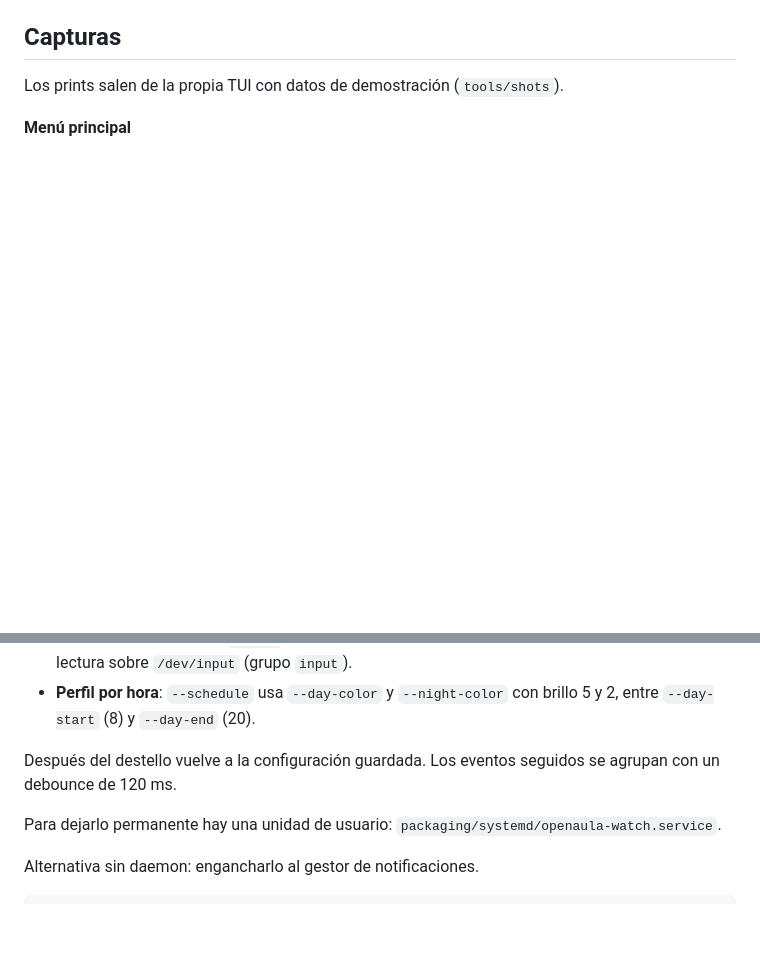
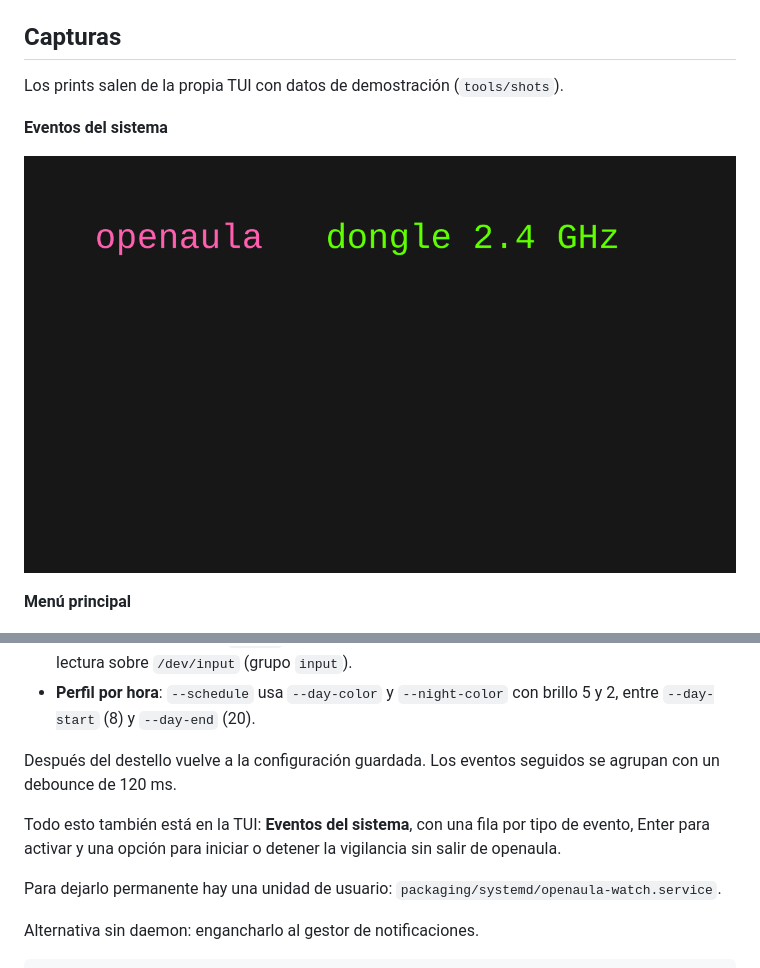
Before and after one commit to ldgnu/openaula, a Markdown page: README.md, 2 parts joined by grey strips. Drawn GitHub-style; pictures changed too: docs/img/events.png (added); blank space fills up the shorter version.

```diff
--- a/README.md
+++ b/README.md
@@ -48,6 +48,10 @@ Cuando no hay nada corriendo, openaula no consume CPU, memoria ni USB.
 ## Capturas
 
 Los prints salen de la propia TUI con datos de demostración (`tools/shots`).
+
+**Eventos del sistema**
+
+![Eventos](docs/img/events.png)
 
 **Menú principal**
 
@@ -298,6 +302,10 @@ openaula watch --notifications --volume --battery
 Después del destello vuelve a la configuración guardada. Los eventos seguidos se
 agrupan con un debounce de 120 ms.
 
+Todo esto también está en la TUI: **Eventos del sistema**, con una fila por tipo
+de evento, Enter para activar y una opción para iniciar o detener la vigilancia
+sin salir de openaula.
+
 Para dejarlo permanente hay una unidad de usuario:
 `packaging/systemd/openaula-watch.service`.
 
```
Also changed, not shown: 10 other files.
